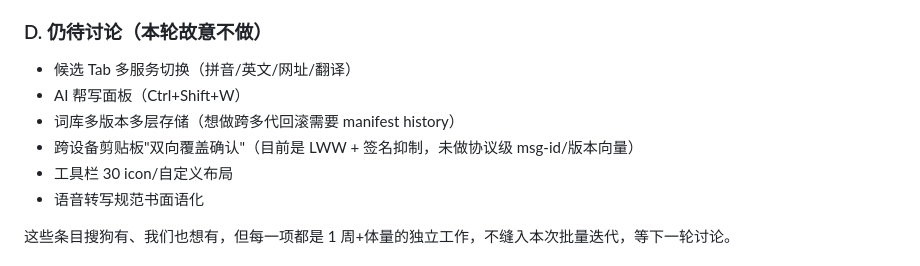
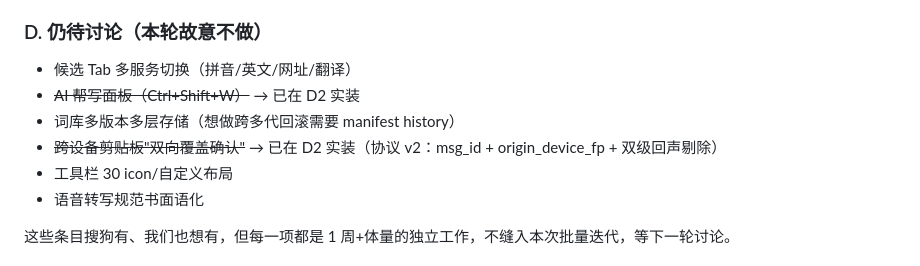
Before and after one commit to hkm-a/shurufa, a Markdown page: docs/迭代方向.md, the part around one of its changes. Rendered like a GitHub page.

```diff
--- a/docs/迭代方向.md
+++ b/docs/迭代方向.md
@@ -192,9 +230,9 @@ Shurufa 若在这四个维度分层推进，则可以把当前 Rime/librime +
 ### D. 仍待讨论（本轮故意不做）
 
 - 候选 Tab 多服务切换（拼音/英文/网址/翻译）
-- AI 帮写面板（Ctrl+Shift+W）
+- ~~AI 帮写面板（Ctrl+Shift+W）~~ → 已在 D2 实装
 - 词库多版本多层存储（想做跨多代回滚需要 manifest history）
-- 跨设备剪贴板"双向覆盖确认"（目前是 LWW + 签名抑制，未做协议级 msg-id/版本向量）
+- ~~跨设备剪贴板"双向覆盖确认"~~ → 已在 D2 实装（协议 v2：msg_id + origin_device_fp + 双级回声剔除）
 - 工具栏 30 icon/自定义布局
 - 语音转写规范书面语化
 
```
Also changed, not shown: other parts of docs/迭代方向.md (+38 -0 lines).
